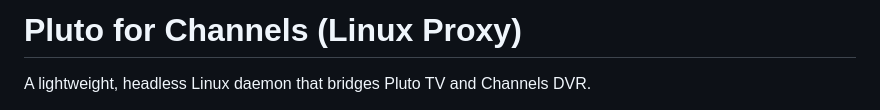
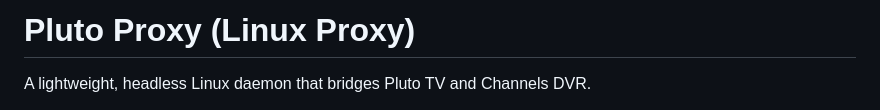
Before and after one commit to nuken/Pluto-Windows_4C, a Markdown page: README.md, the part around the change. Drawn GitHub-style.

Commit message:
Rename project from 'Pluto for Channels' to 'Pluto Proxy'

```diff
--- a/README.md
+++ b/README.md
@@ -1,4 +1,4 @@
-# Pluto for Channels (Linux Proxy)
+# Pluto Proxy (Linux Proxy)
 
 A lightweight, headless Linux daemon that bridges Pluto TV and Channels DVR.
 
```
